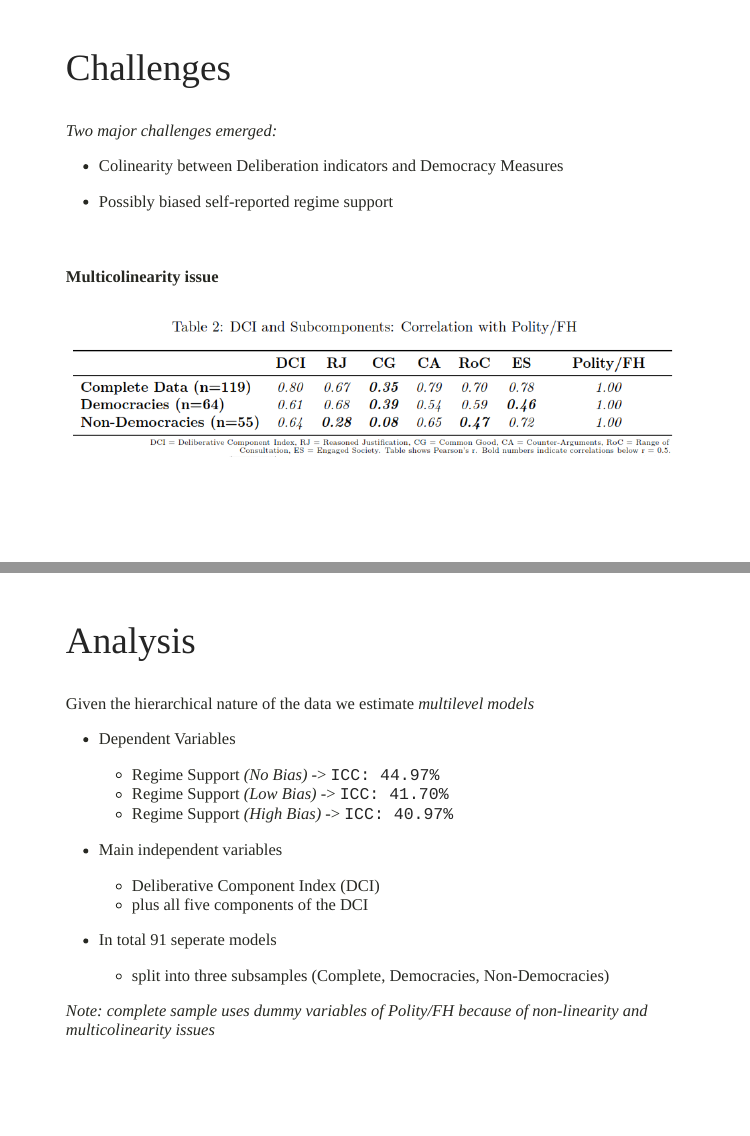
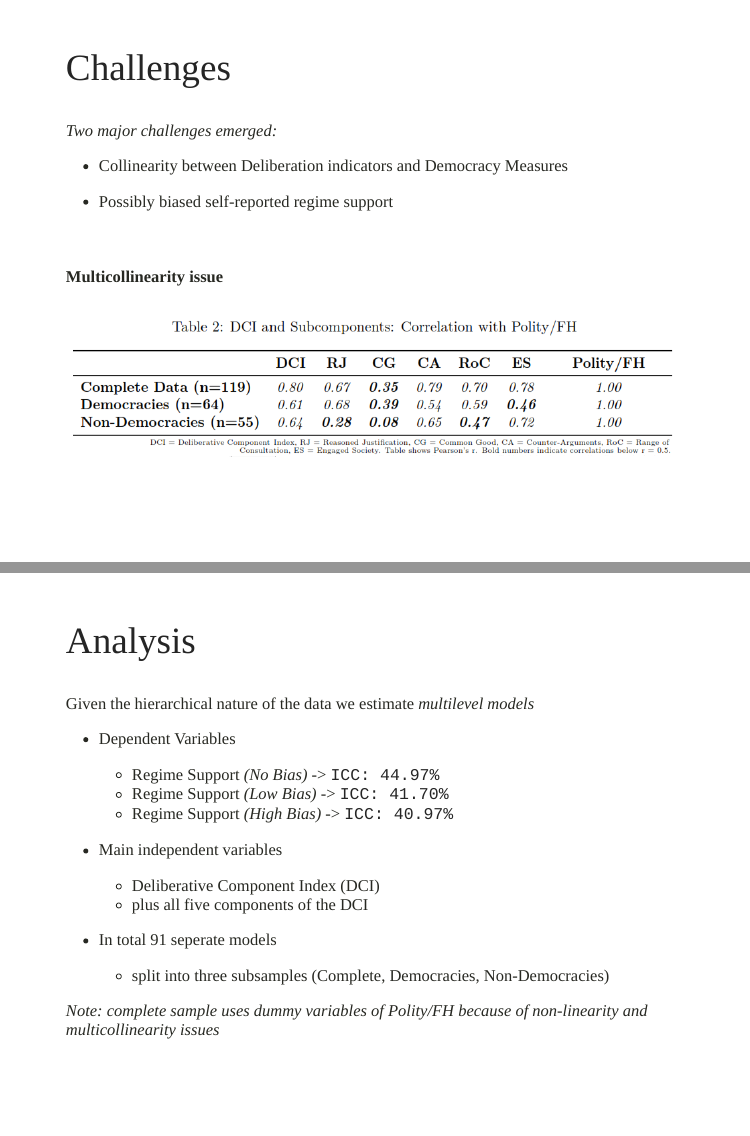
Before and after one commit to favstats/delib_slides, an R Markdown document (slides.Rmd): pages 12 and 18 of 35, joined at a grey line. Rendered offline with R 4.5, knitr and Pandoc, with nearby package versions; the slides are laid out offline by our stand-in for remark.js, each with all of its steps uncovered, in fonts that may differ from those the slides ask for, and without slide numbers, shadows or browser add-ons; some code elsewhere in the file could not run offline.

Commit message:
coLLinearity

```diff
--- a/slides.Rmd
+++ b/slides.Rmd
@@ -222,7 +222,7 @@ class: inverse, center, middle
 
 *Two major challenges emerged:*
 
-+ Colinearity between Deliberation indicators and Democracy Measures
++ Collinearity between Deliberation indicators and Democracy Measures
 
 --
 
@@ -232,7 +232,7 @@ class: inverse, center, middle
 
 <br>
 
-#### Multicolinearity issue
+#### Multicollinearity issue
 
 
 <img src="images/corr_table.png">
@@ -304,7 +304,7 @@ Given the hierarchical nature of the data we estimate *multilevel models*
 
 --
 
-*Note: complete sample uses dummy variables of Polity/FH because of non-linearity and multicolinearity issues*
+*Note: complete sample uses dummy variables of Polity/FH because of non-linearity and multicollinearity issues*
 
 
 ---
```
